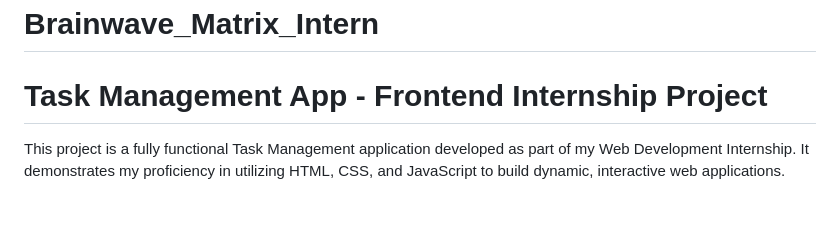
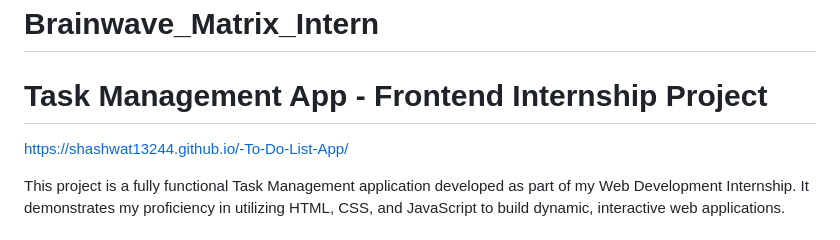
Before and after one commit to SHASHWAT13244/Brainwave_Matrix_Intern, a Markdown page: README.md, the part around the change. Drawn GitHub-style; blank space fills up the shorter version.

```diff
--- a/README.md
+++ b/README.md
@@ -1,6 +1,7 @@
 # Brainwave_Matrix_Intern
 
 # Task Management App - Frontend Internship Project
+https://shashwat13244.github.io/-To-Do-List-App/
 
 This project is a fully functional Task Management application developed as part of my Web Development Internship. It demonstrates my proficiency in utilizing HTML, CSS, and JavaScript to build dynamic, interactive web applications.
 
```
